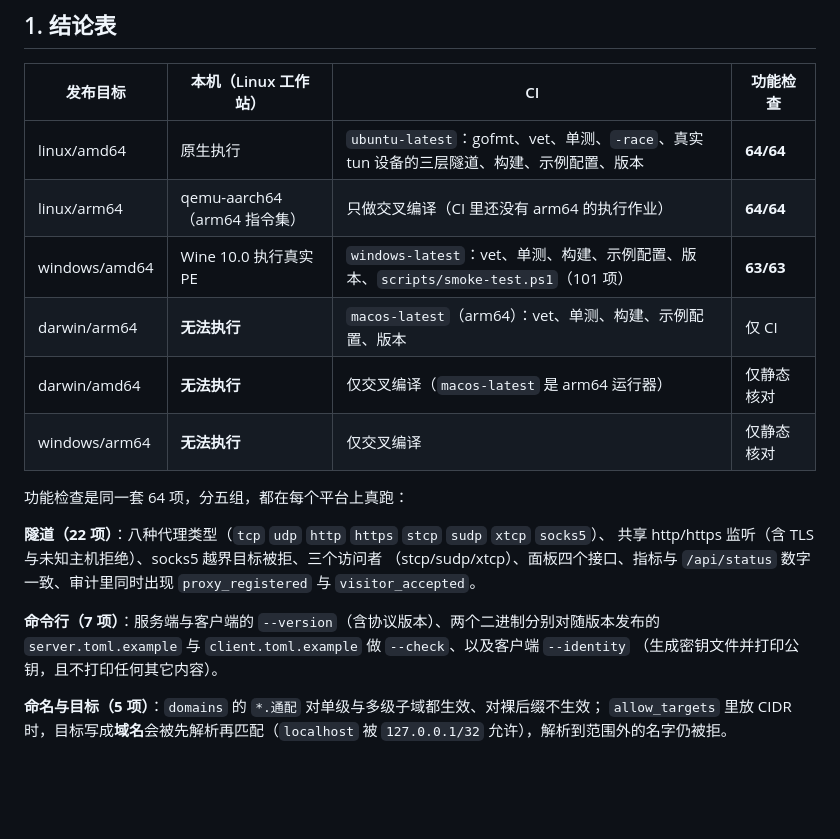
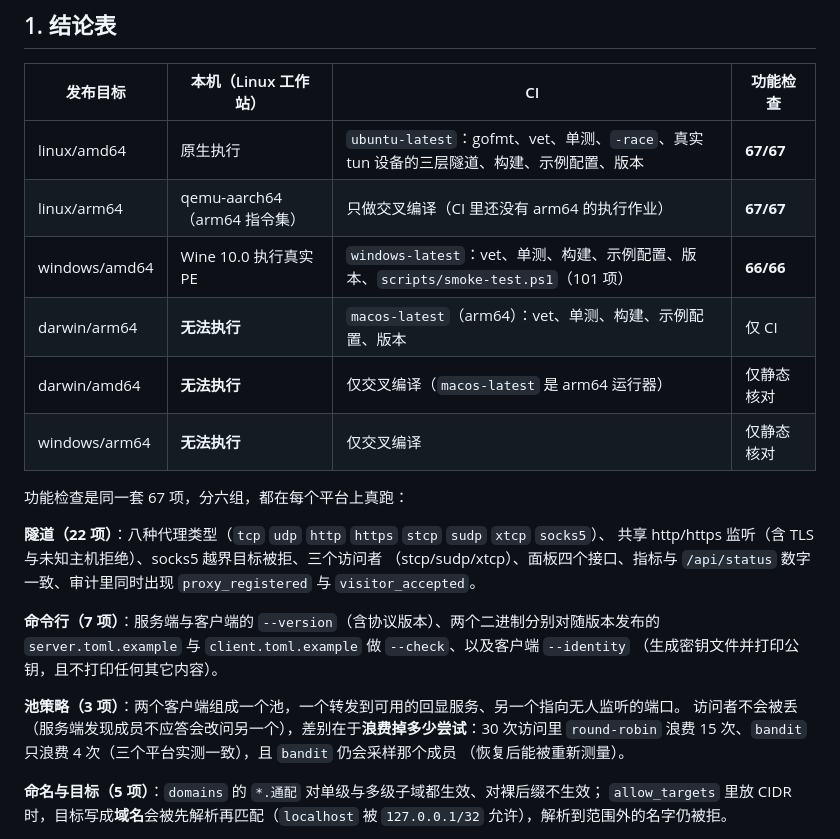
Before and after one commit to 000214075/aethertunnel, a Markdown page: docs/PLATFORMS.md, the part around the change. Rendered like a GitHub page; blank space fills up the shorter version.

```diff
--- a/docs/PLATFORMS.md
+++ b/docs/PLATFORMS.md
@@ -7,14 +7,14 @@
 
 | 发布目标 | 本机（Linux 工作站） | CI | 功能检查 |
 |---|---|---|---|
-| linux/amd64 | 原生执行 | `ubuntu-latest`：gofmt、vet、单测、`-race`、真实 tun 设备的三层隧道、构建、示例配置、版本 | **64/64** |
-| linux/arm64 | qemu-aarch64（arm64 指令集） | 只做交叉编译（CI 里还没有 arm64 的执行作业） | **64/64** |
-| windows/amd64 | Wine 10.0 执行真实 PE | `windows-latest`：vet、单测、构建、示例配置、版本、`scripts/smoke-test.ps1`（101 项） | **63/63** |
+| linux/amd64 | 原生执行 | `ubuntu-latest`：gofmt、vet、单测、`-race`、真实 tun 设备的三层隧道、构建、示例配置、版本 | **67/67** |
+| linux/arm64 | qemu-aarch64（arm64 指令集） | 只做交叉编译（CI 里还没有 arm64 的执行作业） | **67/67** |
+| windows/amd64 | Wine 10.0 执行真实 PE | `windows-latest`：vet、单测、构建、示例配置、版本、`scripts/smoke-test.ps1`（101 项） | **66/66** |
 | darwin/arm64 | **无法执行** | `macos-latest`（arm64）：vet、单测、构建、示例配置、版本 | 仅 CI |
 | darwin/amd64 | **无法执行** | 仅交叉编译（`macos-latest` 是 arm64 运行器） | 仅静态核对 |
 | windows/arm64 | **无法执行** | 仅交叉编译 | 仅静态核对 |
 
-功能检查是同一套 64 项，分五组，都在每个平台上真跑：
+功能检查是同一套 67 项，分六组，都在每个平台上真跑：
 
 **隧道（22 项）**：八种代理类型（`tcp` `udp` `http` `https` `stcp` `sudp` `xtcp` `socks5`）、
 共享 http/https 监听（含 TLS 与未知主机拒绝）、socks5 越界目标被拒、三个访问者
@@ -24,6 +24,11 @@
 **命令行（7 项）**：服务端与客户端的 `--version`（含协议版本）、两个二进制分别对随版本发布的
 `server.toml.example` 与 `client.toml.example` 做 `--check`、以及客户端 `--identity`
 （生成密钥文件并打印公钥，且不打印任何其它内容）。
+
+**池策略（3 项）**：两个客户端组成一个池，一个转发到可用的回显服务、另一个指向无人监听的端口。
+访问者不会被丢（服务端发现成员不应答会改问另一个），差别在于**浪费掉多少尝试**：30 次访问里
+`round-robin` 浪费 15 次、`bandit` 只浪费 4 次（三个平台实测一致），且 `bandit` 仍会采样那个成员
+（恢复后能被重新测量）。
 
 **命名与目标（5 项）**：`domains` 的 `*.通配` 对单级与多级子域都生效、对裸后缀不生效；
 `allow_targets` 里放 CIDR 时，目标写成**域名**会被先解析再匹配（`localhost` 被 `127.0.0.1/32`
```
Also changed, not shown: CHANGELOG.md (+7 -6 lines).
